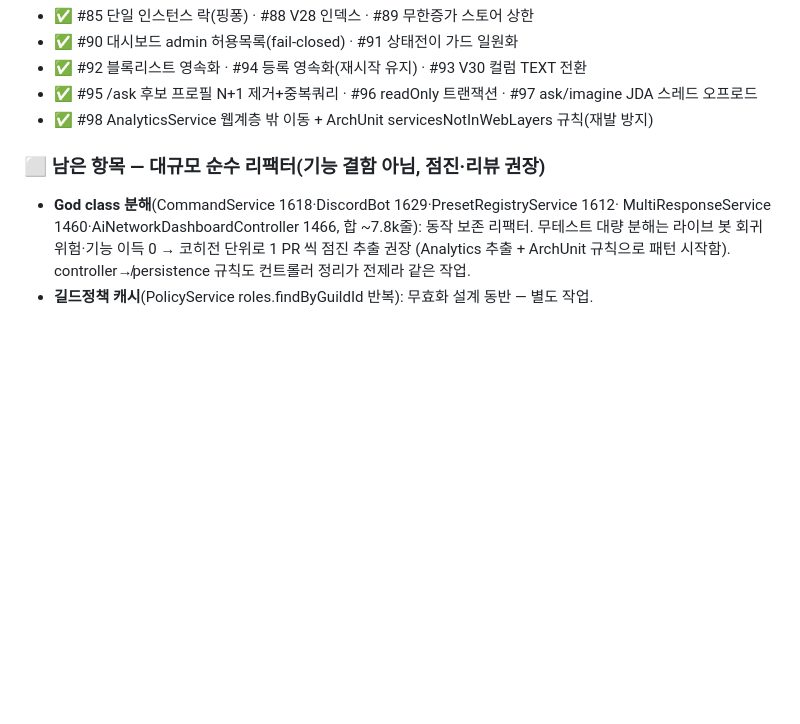
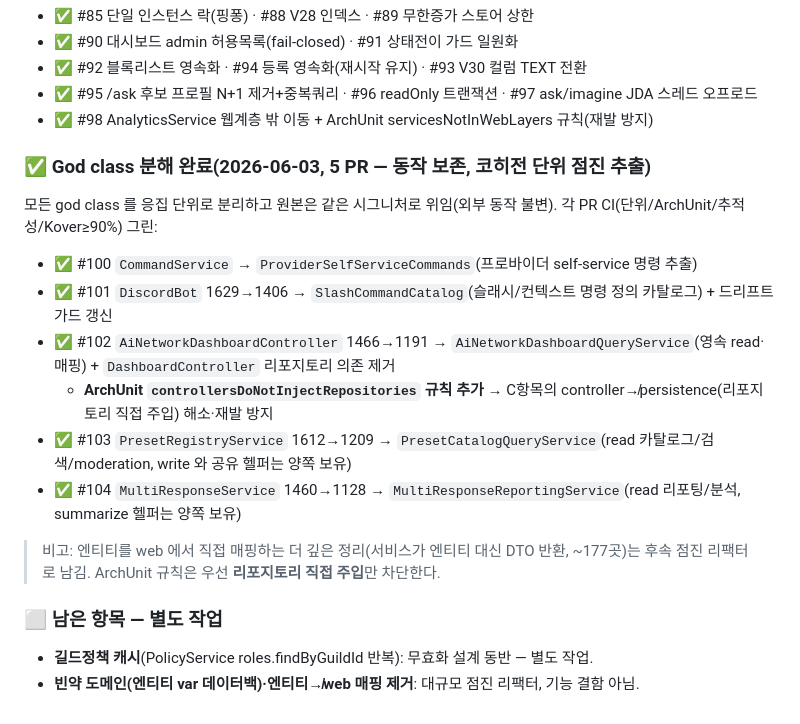
Before and after one commit to Hyeonjun0527/discord-ai-network-bot, a Markdown page: docs/audits/2026-06-03-db-arch-audit.md, the part around one of its changes. Rendered like a GitHub page; blank space fills up the shorter version.

Commit message:
docs(audit): god class 분해 5건 완료 표기 — 감사 2026-06-03 마감
CommandService(#100)·DiscordBot(#101)·AiNetworkDashboardController(#102)·
PresetRegistryService(#103)·MultiResponseService(#104) 분해 완료를 수정 현황에 반영.
#102 로 C항목 controller↛persistence(리포지토리 직접 주입) 해소 + ArchUnit
controllersDoNotInjectRepositories 규칙 추가(재발 방지)도 함께 기록.

엔티티↛web 매핑 제거·길드정책 캐시는 후속 점진 리팩터로 남김.

Co-Authored-By: Claude Opus 4.8 (1M context) <noreply@anthropic.com>

```diff
--- a/docs/audits/2026-06-03-db-arch-audit.md
+++ b/docs/audits/2026-06-03-db-arch-audit.md
@@ -63,9 +63,18 @@ ConnectionRegistry 키 조회 O(1) / IMAGE_CHUNK_CHARS vs 1MB 프레임 안전 /
 - ✅ #95 /ask 후보 프로필 N+1 제거+중복쿼리 · #96 readOnly 트랜잭션 · #97 ask/imagine JDA 스레드 오프로드
 - ✅ #98 AnalyticsService 웹계층 밖 이동 + ArchUnit servicesNotInWebLayers 규칙(재발 방지)
 
-### ⬜ 남은 항목 — 대규모 순수 리팩터(기능 결함 아님, 점진·리뷰 권장)
-- **God class 분해**(CommandService 1618·DiscordBot 1629·PresetRegistryService 1612·
-  MultiResponseService 1460·AiNetworkDashboardController 1466, 합 ~7.8k줄): 동작 보존 리팩터.
-  무테스트 대량 분해는 라이브 봇 회귀 위험·기능 이득 0 → 코히전 단위로 1 PR 씩 점진 추출 권장
-  (Analytics 추출 + ArchUnit 규칙으로 패턴 시작함). controller↛persistence 규칙도 컨트롤러 정리가 전제라 같은 작업.
+### ✅ God class 분해 완료(2026-06-03, 5 PR — 동작 보존, 코히전 단위 점진 추출)
+모든 god class 를 응집 단위로 분리하고 원본은 같은 시그니처로 위임(외부 동작 불변). 각 PR CI(단위/ArchUnit/추적성/Kover≥90%) 그린:
+- ✅ #100 `CommandService` → `ProviderSelfServiceCommands`(프로바이더 self-service 명령 추출)
+- ✅ #101 `DiscordBot` 1629→1406 → `SlashCommandCatalog`(슬래시/컨텍스트 명령 정의 카탈로그) + 드리프트 가드 갱신
+- ✅ #102 `AiNetworkDashboardController` 1466→1191 → `AiNetworkDashboardQueryService`(영속 read·매핑) + `DashboardController` 리포지토리 의존 제거
+  + **ArchUnit `controllersDoNotInjectRepositories` 규칙 추가** → C항목의 controller↛persistence(리포지토리 직접 주입) 해소·재발 방지
+- ✅ #103 `PresetRegistryService` 1612→1209 → `PresetCatalogQueryService`(read 카탈로그/검색/moderation, write 와 공유 헬퍼는 양쪽 보유)
+- ✅ #104 `MultiResponseService` 1460→1128 → `MultiResponseReportingService`(read 리포팅/분석, summarize 헬퍼는 양쪽 보유)
+
+> 비고: 엔티티를 web 에서 직접 매핑하는 더 깊은 정리(서비스가 엔티티 대신 DTO 반환, ~177곳)는
+> 후속 점진 리팩터로 남김. ArchUnit 규칙은 우선 **리포지토리 직접 주입**만 차단한다.
+
+### ⬜ 남은 항목 — 별도 작업
 - **길드정책 캐시**(PolicyService roles.findByGuildId 반복): 무효화 설계 동반 — 별도 작업.
+- **빈약 도메인(엔티티 var 데이터백)·엔티티↛web 매핑 제거**: 대규모 점진 리팩터, 기능 결함 아님.
```
Also changed, not shown: other parts of docs/audits/2026-06-03-db-arch-audit.md (+1 -1 lines).
